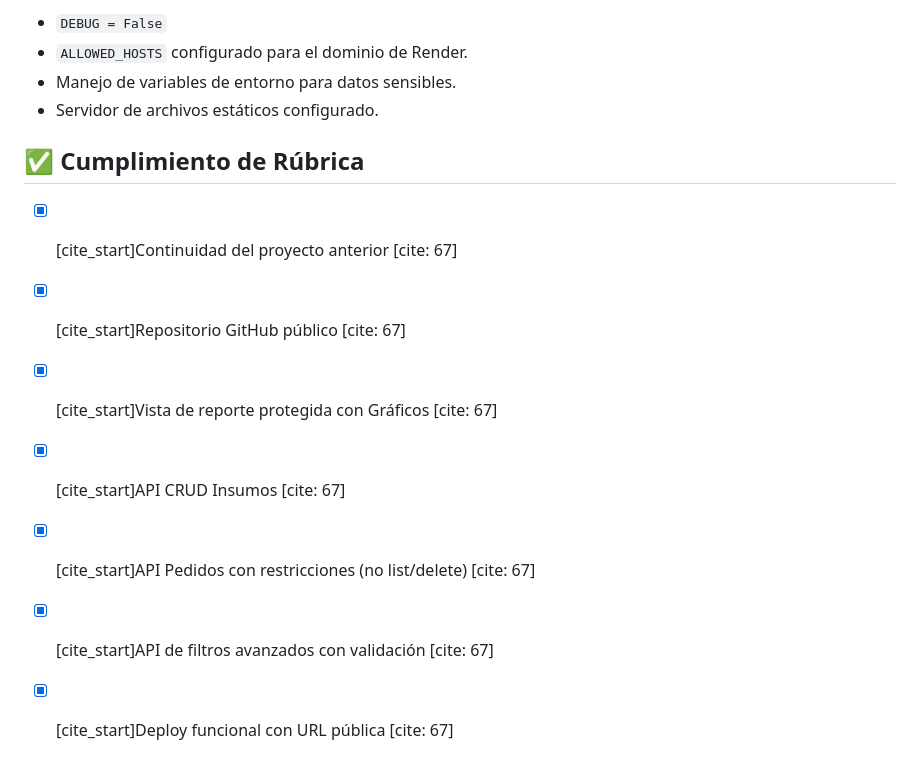
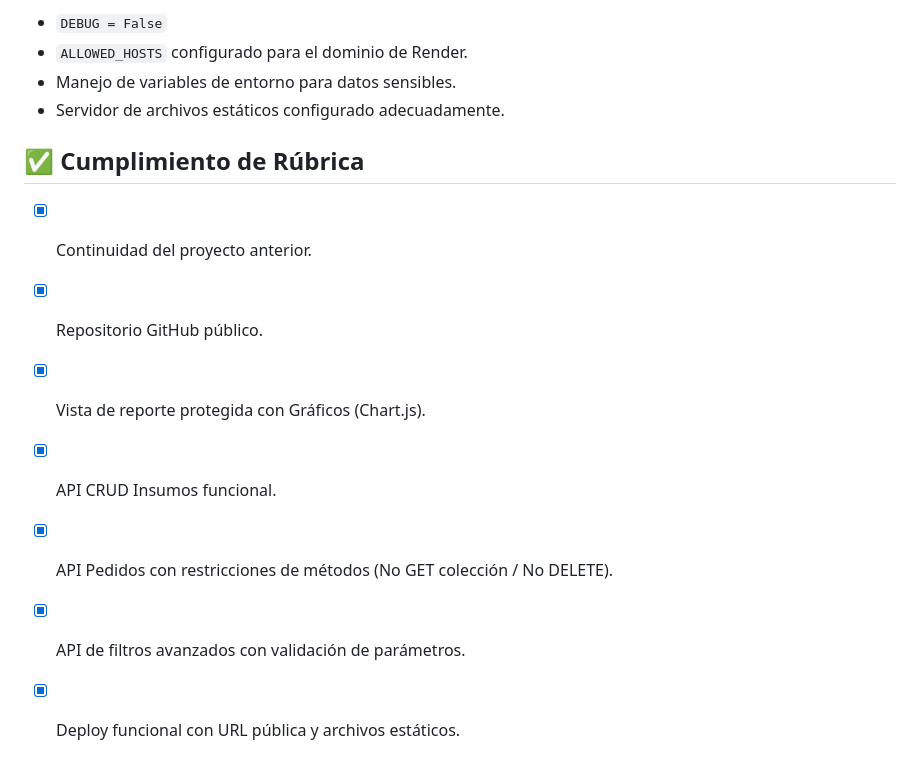
Before and after one commit to Gabriel-21mp/Prueba-3-Backend-Gabriel-Paredes, a Markdown page: README.md, the part around the change printed below. Rendered like a GitHub page.

```diff
--- a/README.md
+++ b/README.md
@@ -69,13 +69,13 @@ La aplicación se encuentra operativa y accesible al público en el siguiente en
 * `DEBUG = False`
 * `ALLOWED_HOSTS` configurado para el dominio de Render.
 * Manejo de variables de entorno para datos sensibles.
-* Servidor de archivos estáticos configurado.
+* Servidor de archivos estáticos configurado adecuadamente.
 
 ## ✅ Cumplimiento de Rúbrica
-- [x] [cite_start]Continuidad del proyecto anterior [cite: 67]
-- [x] [cite_start]Repositorio GitHub público [cite: 67]
-- [x] [cite_start]Vista de reporte protegida con Gráficos [cite: 67]
-- [x] [cite_start]API CRUD Insumos [cite: 67]
-- [x] [cite_start]API Pedidos con restricciones (no list/delete) [cite: 67]
-- [x] [cite_start]API de filtros avanzados con validación [cite: 67]
-- [x] [cite_start]Deploy funcional con URL pública [cite: 67]
+- [x] Continuidad del proyecto anterior.
+- [x] Repositorio GitHub público.
+- [x] Vista de reporte protegida con Gráficos (Chart.js).
+- [x] API CRUD Insumos funcional.
+- [x] API Pedidos con restricciones de métodos (No GET colección / No DELETE).
+- [x] API de filtros avanzados con validación de parámetros.
+- [x] Deploy funcional con URL pública y archivos estáticos.
```
Also changed, not shown: other parts of README.md (+28 -28 lines).
